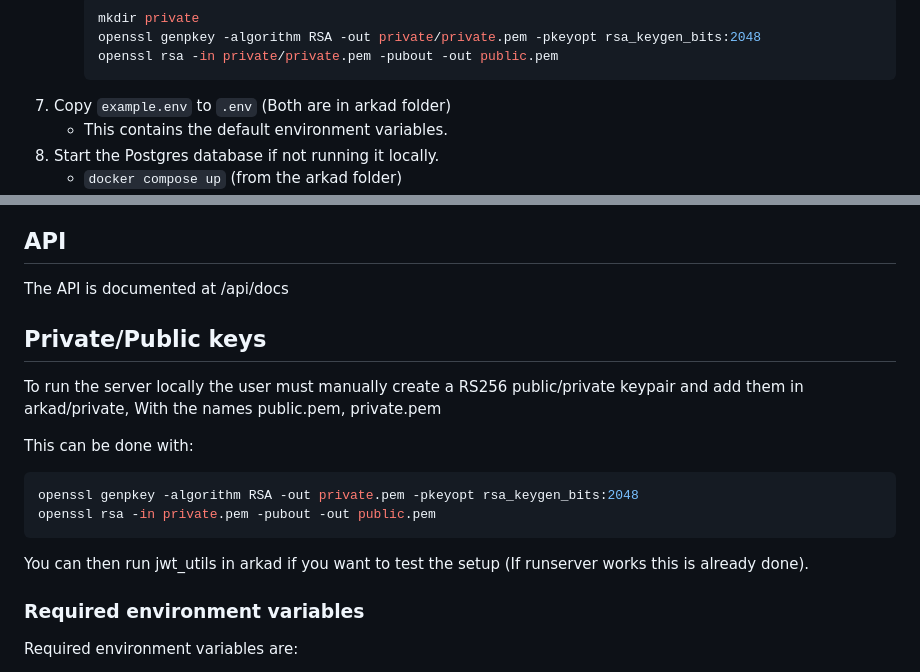
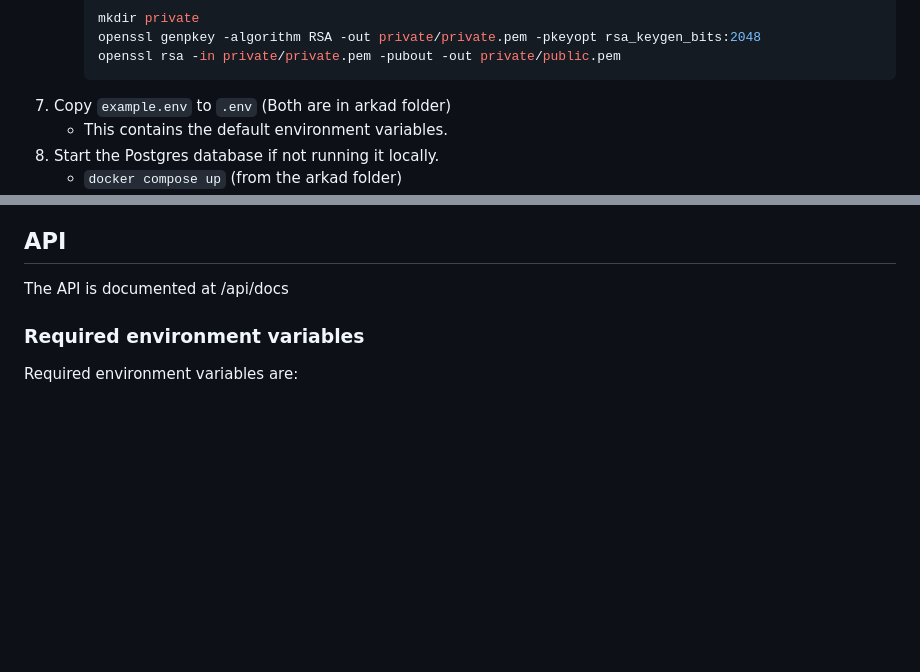
Before and after one commit to careerfairsystems/arkad-backend-django, a Markdown page: README.md, 2 parts joined by grey strips. Rendered like a GitHub page; blank space fills up the shorter version.

Commit message:
Update README.md to correct public key output path and remove redundant key generation instructions

````diff
--- a/README.md
+++ b/README.md
@@ -19,7 +19,7 @@ You must use Python 3.13 to run this project as we are using some very new typin
      ```shell
      mkdir private
      openssl genpkey -algorithm RSA -out private/private.pem -pkeyopt rsa_keygen_bits:2048
-     openssl rsa -in private/private.pem -pubout -out public.pem
+     openssl rsa -in private/private.pem -pubout -out private/public.pem
      ```
 7. Copy `example.env` to `.env` (Both are in arkad folder)
    - This contains the default environment variables.
@@ -37,19 +37,6 @@ This backend uses django and postgres as the database
 ## API
 
 The API is documented at /api/docs
-
-## Private/Public keys
-
-To run the server locally the user must manually create a RS256 public/private keypair and add them in arkad/private,
-With the names public.pem, private.pem
-
-This can be done with:
-```shell
-openssl genpkey -algorithm RSA -out private.pem -pkeyopt rsa_keygen_bits:2048
-openssl rsa -in private.pem -pubout -out public.pem
-```
-
-You can then run jwt_utils in arkad if you want to test the setup (If runserver works this is already done).
 
 ### Required environment variables
 
````
